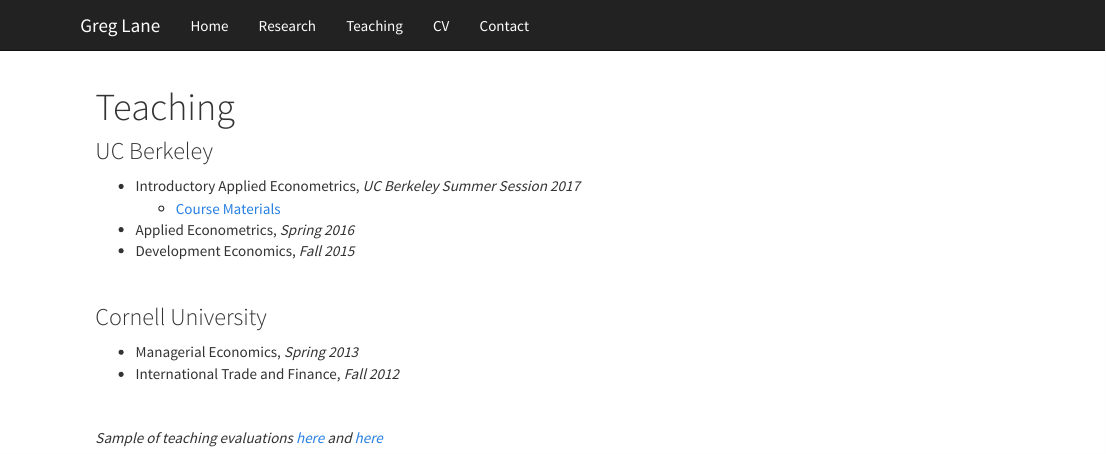
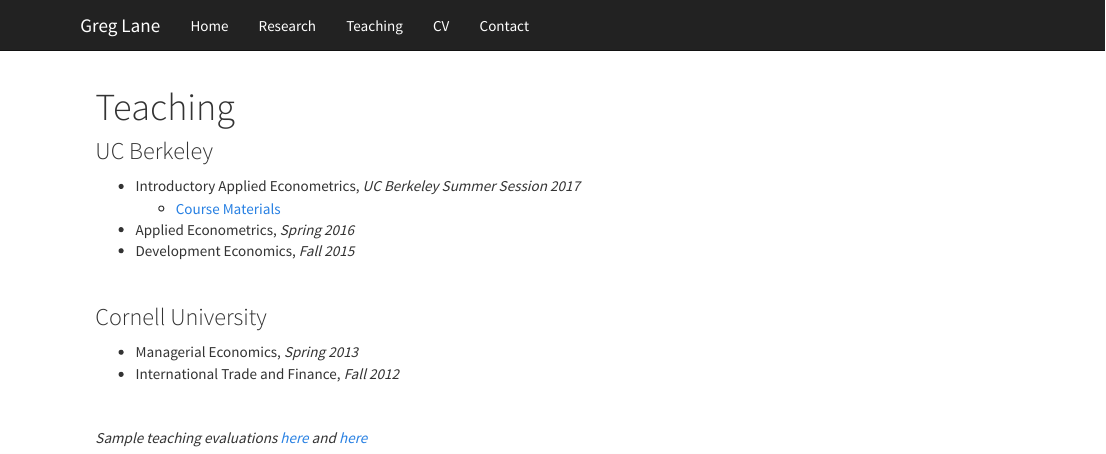
Before and after one commit to gregorylane/gregorylane.github.io, an R Markdown document (teaching.Rmd): the page in a window 1100 px wide, from its top. Rendered offline with R 4.5, knitr and Pandoc, with nearby package versions; a font, style sheet, LaTeX package, included part or bibliography that could not be used is replaced or left out.

Commit message:
Fix typo

```diff
--- a/teaching.Rmd
+++ b/teaching.Rmd
@@ -19,7 +19,7 @@
 
 <br/>
 
-*Sample of teaching evaluations [here](pdfs/lane_course_eval2.pdf) and [here](pdfs/lane_course_eval1.pdf)*
+*Sample teaching evaluations [here](pdfs/lane_course_eval2.pdf) and [here](pdfs/lane_course_eval1.pdf)*
 
 
 
```
Also changed, not shown: index.html, teaching.html.
